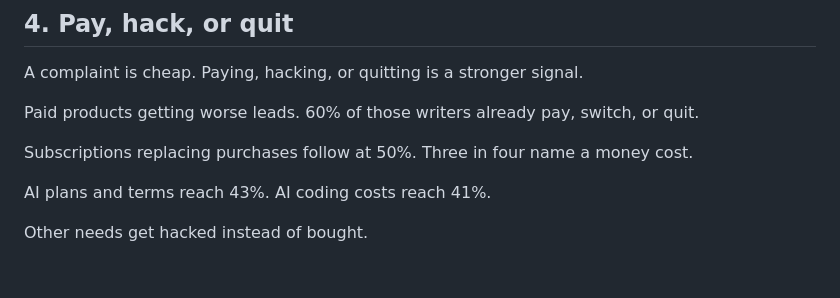
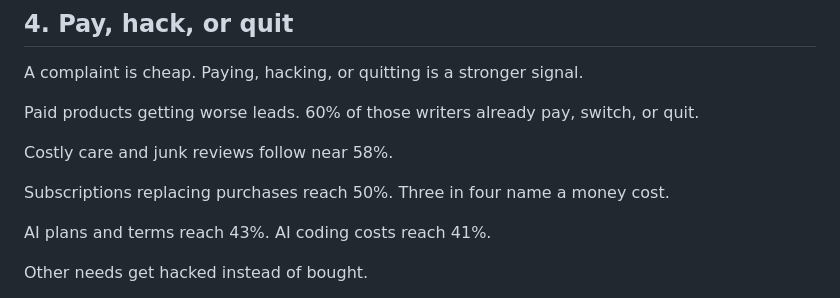
Before and after one commit to hanselhansel/jev-opportunity-atlas, a Markdown page: essay/content/story.md, the part around the change. Drawn GitHub-style; blank space fills up the shorter version.

Commit message:
docs: coping prose matches the chart ranking (#86)

```diff
--- a/essay/content/story.md
+++ b/essay/content/story.md
@@ -133,7 +133,9 @@ A complaint is cheap. Paying, hacking, or quitting is a stronger signal.
 
 Paid products getting worse leads. 60% of those writers already pay, switch, or quit.
 
-Subscriptions replacing purchases follow at 50%. Three in four name a money cost.
+Costly care and junk reviews follow near 58%.
+
+Subscriptions replacing purchases reach 50%. Three in four name a money cost.
 
 AI plans and terms reach 43%. AI coding costs reach 41%.
 
```
